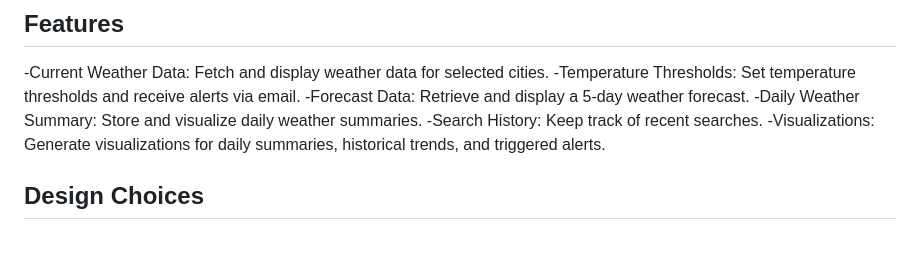
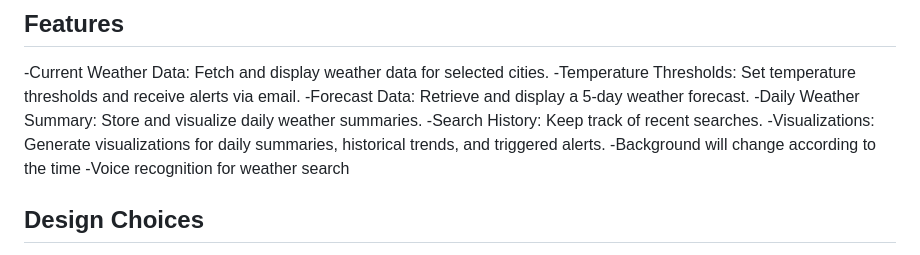
Before and after one commit to AdithyaPrasath/Weather-App, a Markdown page: README.md, the part around the change. Drawn GitHub-style.

```diff
--- a/README.md
+++ b/README.md
@@ -13,6 +13,8 @@ https://e692-2405-201-e02c-a24c-bcaf-b3a6-8f4e-b6c6.ngrok-free.app
 -Daily Weather Summary: Store and visualize daily weather summaries.
 -Search History: Keep track of recent searches.
 -Visualizations: Generate visualizations for daily summaries, historical trends, and triggered alerts.
+-Background will change according to the time
+-Voice recognition for weather search
 
 ## Design Choices
 -Flask Framework: Chosen for its simplicity and flexibility in building web applications.
```
